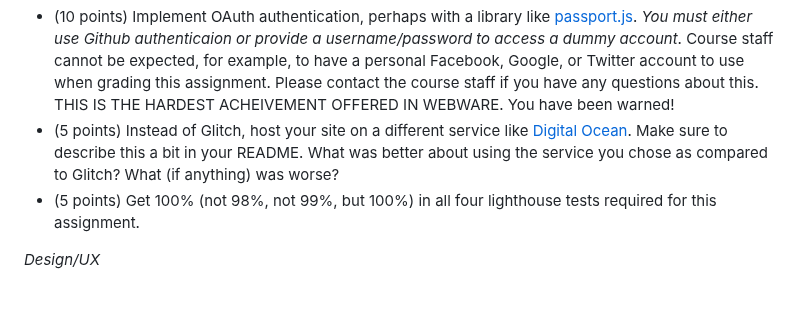
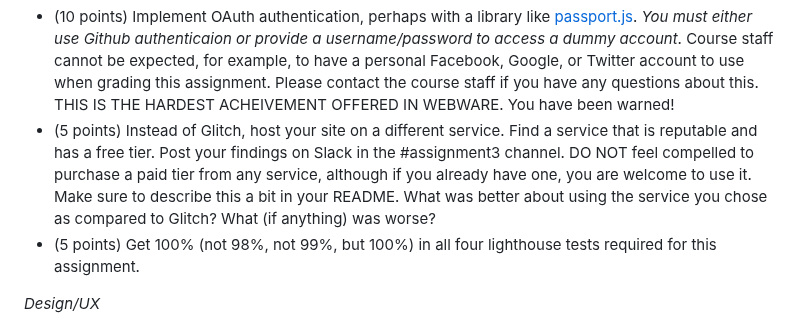
Before and after one commit to yuranxue272181/a3-YuranXue, a Markdown page: README.md, the part around the change. Drawn GitHub-style; blank space fills up the shorter version.

Commit message:
Modified instructions about alternative web hosting.

```diff
--- a/README.md
+++ b/README.md
@@ -74,7 +74,7 @@ ALL ACHIEVEMENTS MUST BE DESCRIBED IN YOUR README IN ORDER TO GET CREDIT FOR THE
 *You must either use Github authenticaion or provide a username/password to access a dummy account*.
 Course staff cannot be expected, for example, to have a personal Facebook, Google, or Twitter account to use when grading this assignment.
 Please contact the course staff if you have any questions about this. THIS IS THE HARDEST ACHEIVEMENT OFFERED IN WEBWARE. You have been warned!
-- (5 points) Instead of Glitch, host your site on a different service like [Digital Ocean](https://www.digitalocean.com). Make sure to describe this a bit in your README. What was better about using the service you chose as compared to Glitch? What (if anything) was worse?
+- (5 points) Instead of Glitch, host your site on a different service. Find a service that is reputable and has a free tier. Post your findings on Slack in the #assignment3 channel. DO NOT feel compelled to purchase a paid tier from any service, although if you already have one, you are welcome to use it. Make sure to describe this a bit in your README. What was better about using the service you chose as compared to Glitch? What (if anything) was worse?
 - (5 points) Get 100% (not 98%, not 99%, but 100%) in all four lighthouse tests required for this assignment.
 
 *Design/UX*
```
